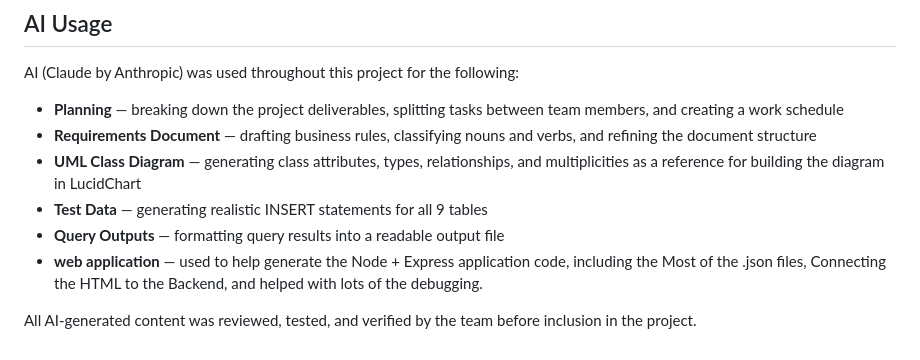
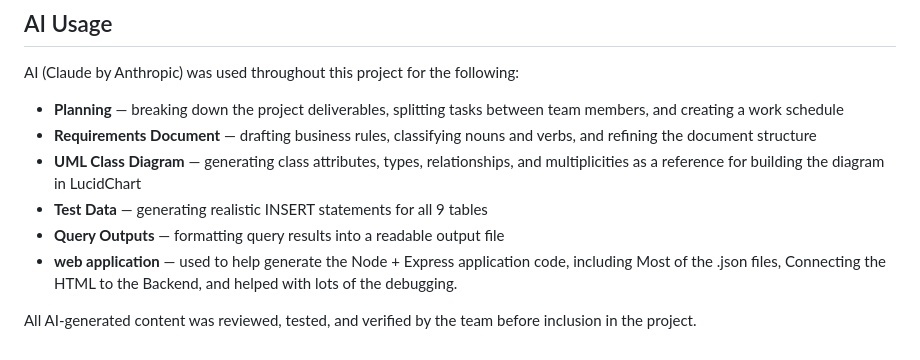
Before and after one commit to alexnguyen25/show-tracker, a Markdown page: README.md, the part around the change. Drawn GitHub-style.

Commit message:
fixed point 8 in read me

```diff
--- a/README.md
+++ b/README.md
@@ -190,6 +190,6 @@ AI (Claude by Anthropic) was used throughout this project for the following:
 - **UML Class Diagram** — generating class attributes, types, relationships, and multiplicities as a reference for building the diagram in LucidChart
 - **Test Data** — generating realistic INSERT statements for all 9 tables
 - **Query Outputs** — formatting query results into a readable output file
-- **web application** — used to help generate the Node + Express application code, including the Most of the .json files, Connecting the HTML to the Backend, and helped with lots of the debugging.
+- **web application** — used to help generate the Node + Express application code, including Most of the .json files, Connecting the HTML to the Backend, and helped with lots of the debugging.
 
 All AI-generated content was reviewed, tested, and verified by the team before inclusion in the project.
```
